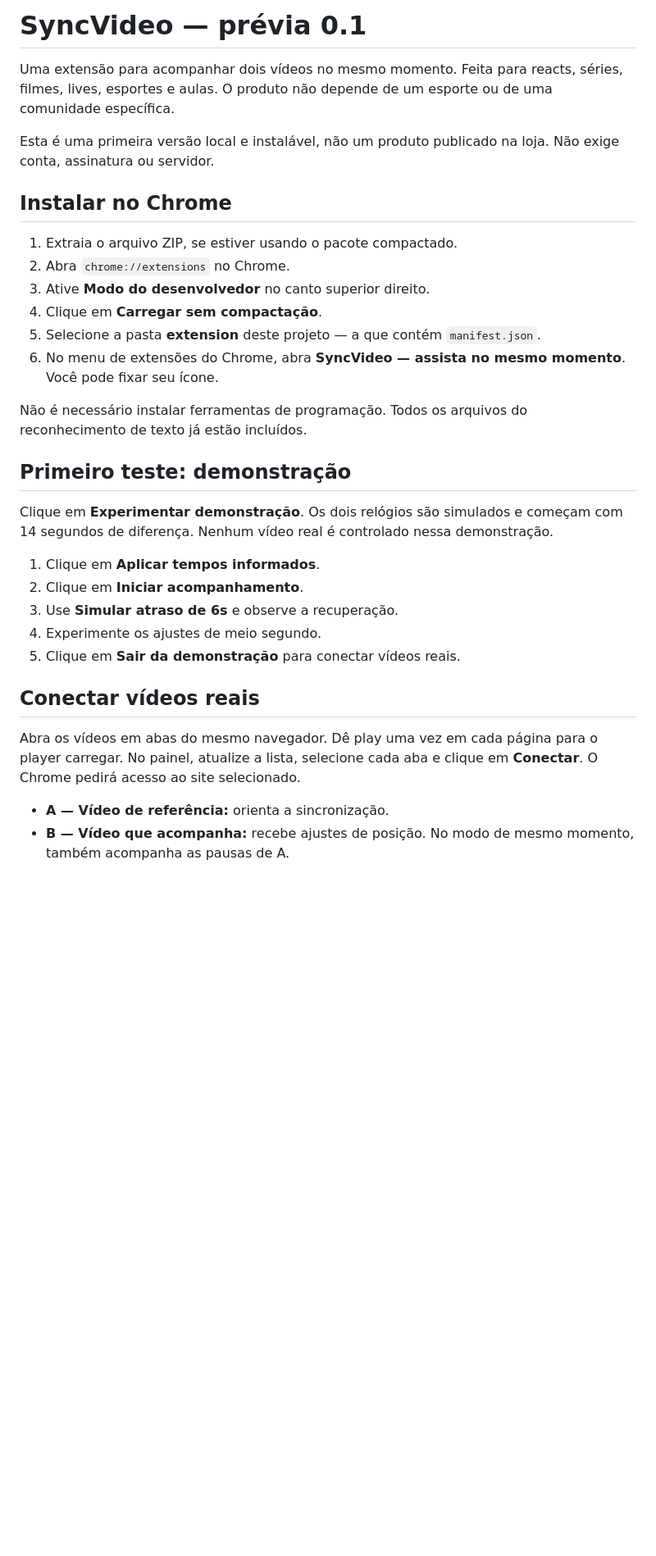
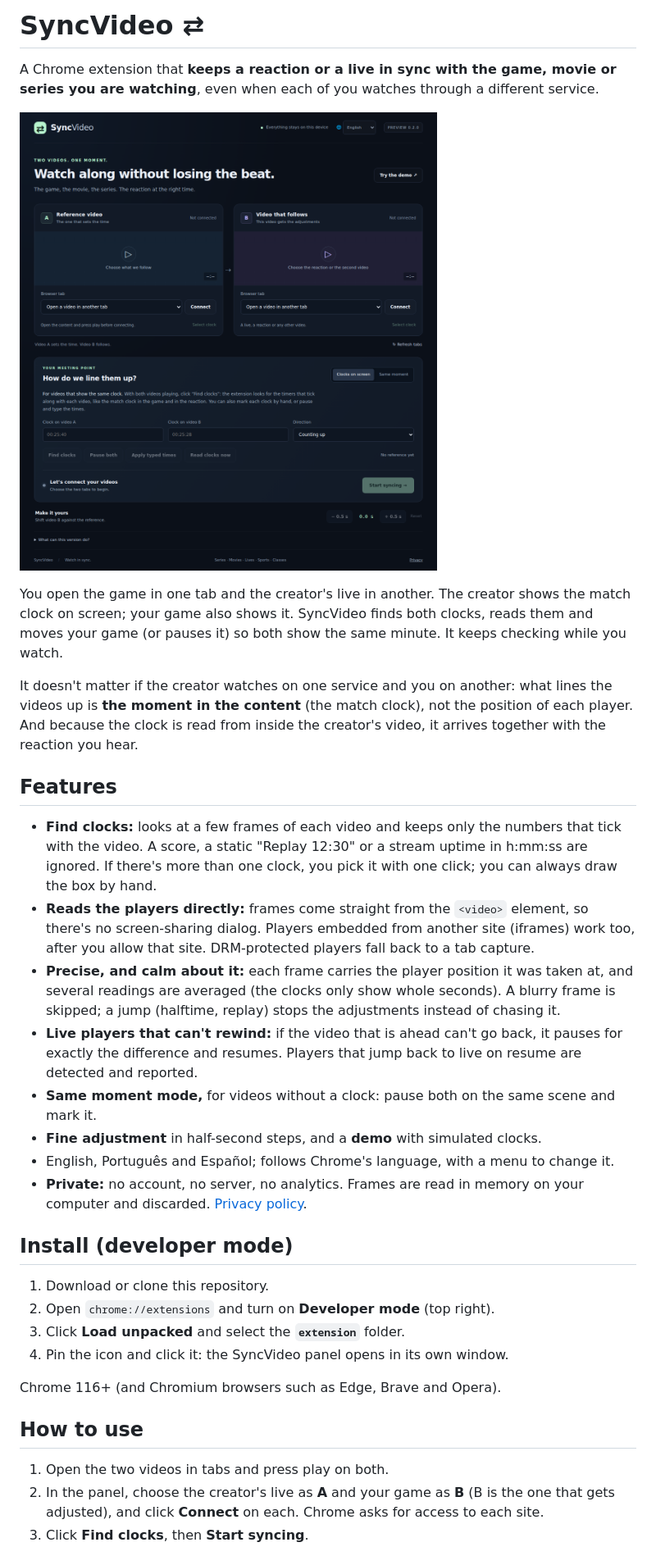
Before and after one commit to joaoestella/ReactMatch, a Markdown page: README.md, the part around the change printed below. Shown: that part at 82% size. Drawn GitHub-style; pictures changed too: docs/images/panel-en.png (added); blank space fills up the shorter version.

```diff
--- a/README.md
+++ b/README.md
@@ -1,34 +1,36 @@
-# SyncVideo — prévia 0.1
+# SyncVideo ⇄
 
-Uma extensão para acompanhar dois vídeos no mesmo momento. Feita para reacts, séries, filmes, lives, esportes e aulas. O produto não depende de um esporte ou de uma comunidade específica.
+A Chrome extension that **keeps a reaction or a live in sync with the game, movie or series you are watching**, even when each of you watches through a different service.
 
-Esta é uma primeira versão local e instalável, não um produto publicado na loja. Não exige conta, assinatura ou servidor.
+![SyncVideo panel](docs/images/panel-en.png)
 
-## Instalar no Chrome
+You open the game in one tab and the creator's live in another. The creator shows the match clock on screen; your game also shows it. SyncVideo finds both clocks, reads them and moves your game (or pauses it) so both show the same minute. It keeps checking while you watch.
 
-1. Extraia o arquivo ZIP, se estiver usando o pacote compactado.
-2. Abra `chrome://extensions` no Chrome.
-3. Ative **Modo do desenvolvedor** no canto superior direito.
-4. Clique em **Carregar sem compactação**.
-5. Selecione a pasta **extension** deste projeto — a que contém `manifest.json`.
-6. No menu de extensões do Chrome, abra **SyncVideo — assista no mesmo momento**. Você pode fixar seu ícone.
+It doesn't matter if the creator watches on one service and you on another: what lines the videos up is **the moment in the content** (the match clock), not the position of each player. And because the clock is read from inside the creator's video, it arrives together with the reaction you hear.
 
-Não é necessário instalar ferramentas de programação. Todos os arquivos do reconhecimento de texto já estão incluídos.
+## Features
 
-## Primeiro teste: demonstração
+- **Find clocks:** looks at a few frames of each video and keeps only the numbers that tick with the video. A score, a static "Replay 12:30" or a stream uptime in h:mm:ss are ignored. If there's more than one clock, you pick it with one click; you can always draw the box by hand.
+- **Reads the players directly:** frames come straight from the `<video>` element, so there's no screen-sharing dialog. Players embedded from another site (iframes) work too, after you allow that site. DRM-protected players fall back to a tab capture.
+- **Precise, and calm about it:** each frame carries the player position it was taken at, and several readings are averaged (the clocks only show whole seconds). A blurry frame is skipped; a jump (halftime, replay) stops the adjustments instead of chasing it.
+- **Live players that can't rewind:** if the video that is ahead can't go back, it pauses for exactly the difference and resumes. Players that jump back to live on resume are detected and reported.
+- **Same moment mode,** for videos without a clock: pause both on the same scene and mark it.
+- **Fine adjustment** in half-second steps, and a **demo** with simulated clocks.
+- English, Português and Español; follows Chrome's language, with a menu to change it.
+- **Private:** no account, no server, no analytics. Frames are read in memory on your computer and discarded. [Privacy policy](https://joaoestella.github.io/SyncVideo/).
 
-Clique em **Experimentar demonstração**. Os dois relógios são simulados e começam com 14 segundos de diferença. Nenhum vídeo real é controlado nessa demonstração.
+## Install (developer mode)
 
-1. Clique em **Aplicar tempos informados**.
-2. Clique em **Iniciar acompanhamento**.
-3. Use **Simular atraso de 6s** e observe a recuperação.
-4. Experimente os ajustes de meio segundo.
-5. Clique em **Sair da demonstração** para conectar vídeos reais.
+1. Download or clone this repository.
+2. Open `chrome://extensions` and turn on **Developer mode** (top right).
+3. Click **Load unpacked** and select the **`extension`** folder.
+4. Pin the icon and click it: the SyncVideo panel opens in its own window.
 
-## Conectar vídeos reais
+Chrome 116+ (and Chromium browsers such as Edge, Brave and Opera).
 
-Abra os vídeos em abas do mesmo navegador. Dê play uma vez em cada página para o player carregar. No painel, atualize a lista, selecione cada aba e clique em **Conectar**. O Chrome pedirá acesso ao site selecionado.
+## How to use
 
-- **A — Vídeo de referência:** orienta a sincronização.
-- **B — Vídeo que acompanha:** recebe ajustes de posição. No modo de mesmo momento, também acompanha as pausas de A.
+1. Open the two videos in tabs and press play on both.
+2. In the panel, choose the creator's live as **A** and your game as **B** (B is the one that gets adjusted), and click **Connect** on each. Chrome asks for access to each site.
+3. Click **Find clocks**, then **Start syncing**.
 
```
Also changed, not shown: other parts of README.md (+28 -70 lines), ROADMAP.md (added, +46 -0 lines), docs/images/panel-pt.png (added), 3 other files.
